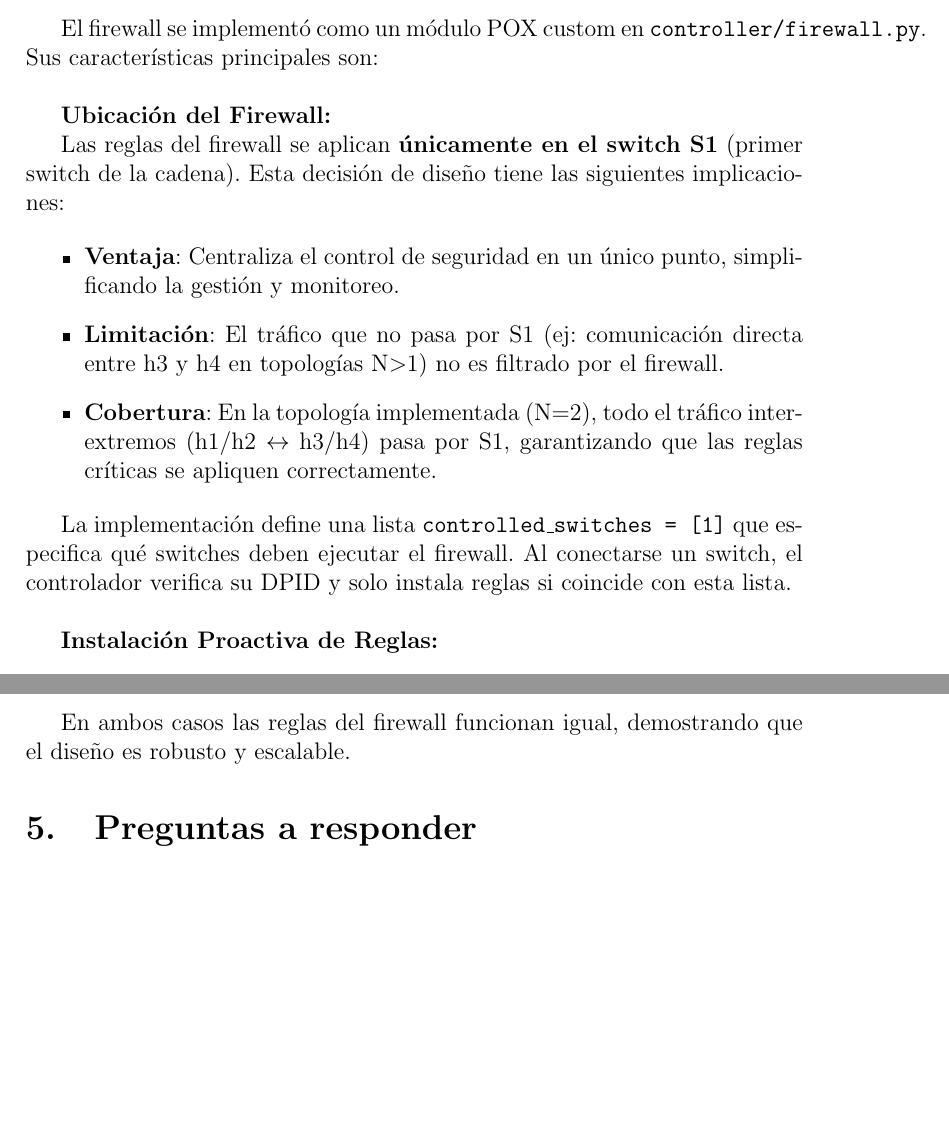
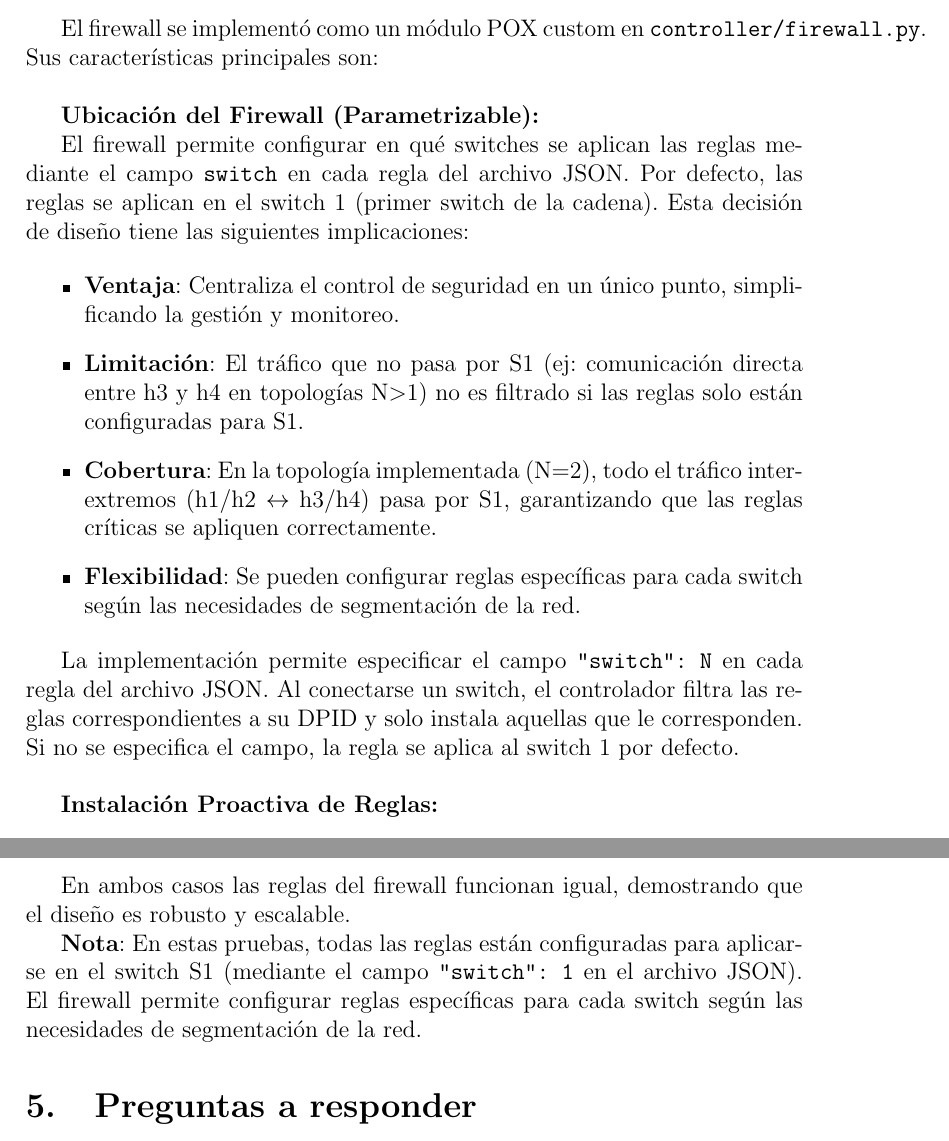
Before and after one commit to mrinkspot/Introduccion-a-los-Sistemas-Distribuidos-75.43-TP-N-2-Software-Defined-Networks, a LaTeX document (informe/main.tex, which reads informe/implementacion.tex, informe/pruebas.tex): two parts of pages 8 and 22 of 25, joined at a grey line, cut so that both start at the same text, the shorter picture padded with empty space. Compiled offline with pdfLaTeX.

Commit message:
update informe

```diff
--- a/informe/implementacion.tex
+++ b/informe/implementacion.tex
@@ -108,17 +108,18 @@ Este mecanismo permite que los switches aprendan dinámicamente la topología si
 El firewall se implementó como un módulo POX custom en \texttt{controller/firewall.py}. Sus características principales son:
 \\
 
-\textbf{Ubicación del Firewall:}
+\textbf{Ubicación del Firewall (Parametrizable):}
 
-Las reglas del firewall se aplican \textbf{únicamente en el switch S1} (primer switch de la cadena). Esta decisión de diseño tiene las siguientes implicaciones:
+El firewall permite configurar en qué switches se aplican las reglas mediante el campo \texttt{switch} en cada regla del archivo JSON. Por defecto, las reglas se aplican en el switch 1 (primer switch de la cadena). Esta decisión de diseño tiene las siguientes implicaciones:
 
 \begin{itemize}
     \item \textbf{Ventaja}: Centraliza el control de seguridad en un único punto, simplificando la gestión y monitoreo.
-    \item \textbf{Limitación}: El tráfico que no pasa por S1 (ej: comunicación directa entre h3 y h4 en topologías N$>$1) no es filtrado por el firewall.
+    \item \textbf{Limitación}: El tráfico que no pasa por S1 (ej: comunicación directa entre h3 y h4 en topologías N$>$1) no es filtrado si las reglas solo están configuradas para S1.
     \item \textbf{Cobertura}: En la topología implementada (N=2), todo el tráfico inter-extremos (h1/h2 $\leftrightarrow$ h3/h4) pasa por S1, garantizando que las reglas críticas se apliquen correctamente.
+    \item \textbf{Flexibilidad}: Se pueden configurar reglas específicas para cada switch según las necesidades de segmentación de la red.
 \end{itemize}
 
-La implementación define una lista \texttt{controlled\_switches = [1]} que especifica qué switches deben ejecutar el firewall. Al conectarse un switch, el controlador verifica su DPID y solo instala reglas si coincide con esta lista.
+La implementación permite especificar el campo \texttt{"switch": N} en cada regla del archivo JSON. Al conectarse un switch, el controlador filtra las reglas correspondientes a su DPID y solo instala aquellas que le corresponden. Si no se especifica el campo, la regla se aplica al switch 1 por defecto.
 \\
 
 \textbf{Instalación Proactiva de Reglas:}
--- a/informe/pruebas.tex
+++ b/informe/pruebas.tex
@@ -240,3 +240,5 @@ Con tres switches en cadena, los hosts extremos (h1 en S1 y h4 en S3) están sep
 \end{itemize}
 
 En ambos casos las reglas del firewall funcionan igual, demostrando que el diseño es robusto y escalable.
+
+\textbf{Nota}: En estas pruebas, todas las reglas están configuradas para aplicarse en el switch S1 (mediante el campo \texttt{"switch": 1} en el archivo JSON). El firewall permite configurar reglas específicas para cada switch según las necesidades de segmentación de la red.
```
Also changed, not shown: informe/conclusion.tex (+1 -1 lines), informe/main.pdf, informe/implementacion.tex (20 more changed lines).
